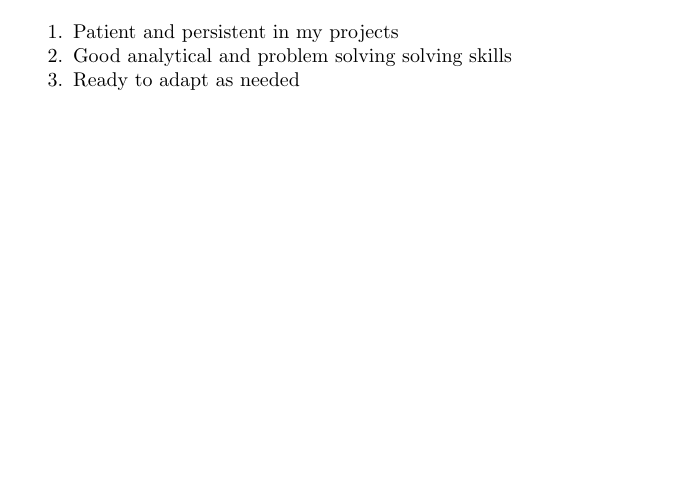
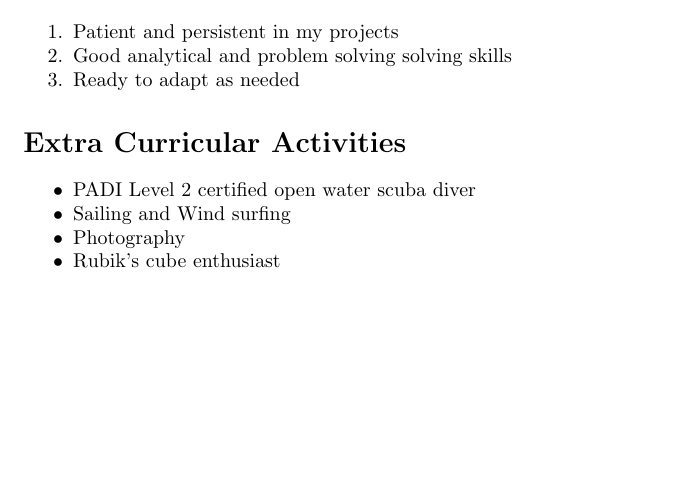
Before and after one commit to chirags98/Chirag_Resume, a LaTeX CV (Chirag_Resume/Resume.tex): part of page 2 of 2, cut so that both start at the same text. Compiled offline with pdfLaTeX.

Commit message:
This commit added the Extra Curricular activites section

```diff
--- a/Chirag_Resume/Resume.tex
+++ b/Chirag_Resume/Resume.tex
@@ -95,4 +95,12 @@
 			%\item Good communication skills
 		\end{enumerate}
 
+	\section*{Extra Curricular Activities}
+		\begin{itemize}
+			\item[$\bullet$] PADI Level 2 certified open water scuba diver
+			\item[$\bullet$] Sailing and Wind surfing
+			\item[$\bullet$] Photography
+			\item[$\bullet$] Rubik’s cube enthusiast
+		\end{itemize}
+
 \end{document}
```
Also changed, not shown: Chirag_Resume/Resume.pdf, 2 other files.
